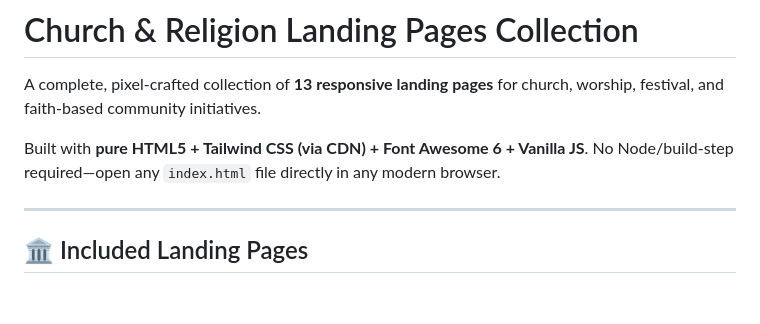
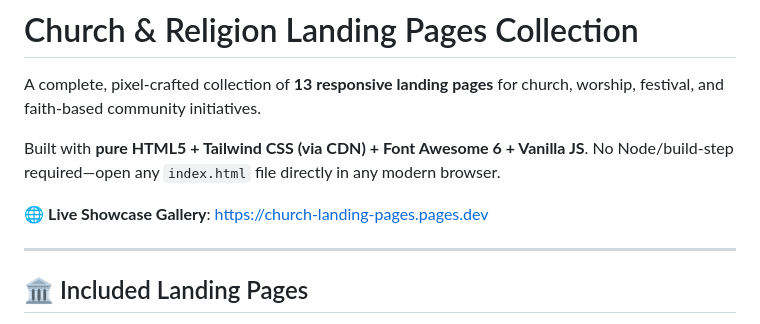
Before and after one commit to rizoadev/church-landing-pages, a Markdown page: README.md, the part around the change. Rendered like a GitHub page; blank space fills up the shorter version.

Commit message:
docs: add cloudflare pages live production URL to config & readme

```diff
--- a/README.md
+++ b/README.md
@@ -3,6 +3,8 @@
 A complete, pixel-crafted collection of **13 responsive landing pages** for church, worship, festival, and faith-based community initiatives.
 
 Built with **pure HTML5 + Tailwind CSS (via CDN) + Font Awesome 6 + Vanilla JS**. No Node/build-step required—open any `index.html` file directly in any modern browser.
+
+🌐 **Live Showcase Gallery**: [https://church-landing-pages.pages.dev](https://church-landing-pages.pages.dev)
 
 ---
 
```
Also changed, not shown: .pi/SYSTEM.md (+1 -0 lines).
